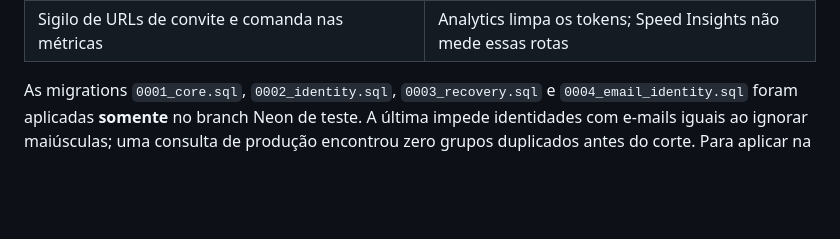
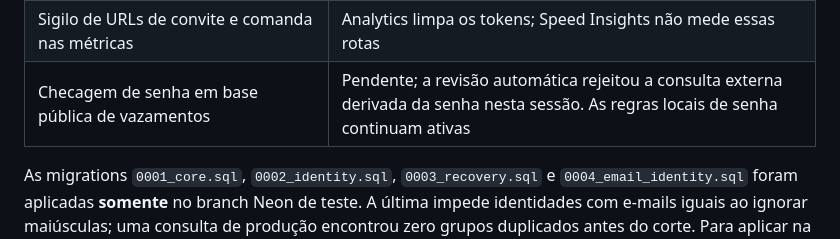
Before and after one commit to fiori-spineli/butecoapp, a Markdown page: MIGRACAO_NEON.md, the part around the change. Drawn GitHub-style; blank space fills up the shorter version.

Commit message:
docs: record external password breach check limitation

```diff
--- a/MIGRACAO_NEON.md
+++ b/MIGRACAO_NEON.md
@@ -16,6 +16,7 @@ Atualizado em 26/09/2026. Branch de código: `codex/neon-auth-security`; PR em r
 | Retirada do backend Python antigo | Concluída; o app usa somente as rotas Next.js e as Server Actions |
 | CSP e proteção de formulários | Aplicadas; home local sem erro após correção de hidratação |
 | Sigilo de URLs de convite e comanda nas métricas | Analytics limpa os tokens; Speed Insights não mede essas rotas |
+| Checagem de senha em base pública de vazamentos | Pendente; a revisão automática rejeitou a consulta externa derivada da senha nesta sessão. As regras locais de senha continuam ativas |
 
 As migrations `0001_core.sql`, `0002_identity.sql`, `0003_recovery.sql` e `0004_email_identity.sql` foram aplicadas **somente** no branch Neon de teste. A última impede identidades com e-mails iguais ao ignorar maiúsculas; uma consulta de produção encontrou zero grupos duplicados antes do corte. Para aplicar na produção, use conexão direta com `NEON_EXPECTED_HOST` correspondente, após snapshot/backup e conferência do plano de corte. Nunca copie dados do branch de teste para produção.
 
```
